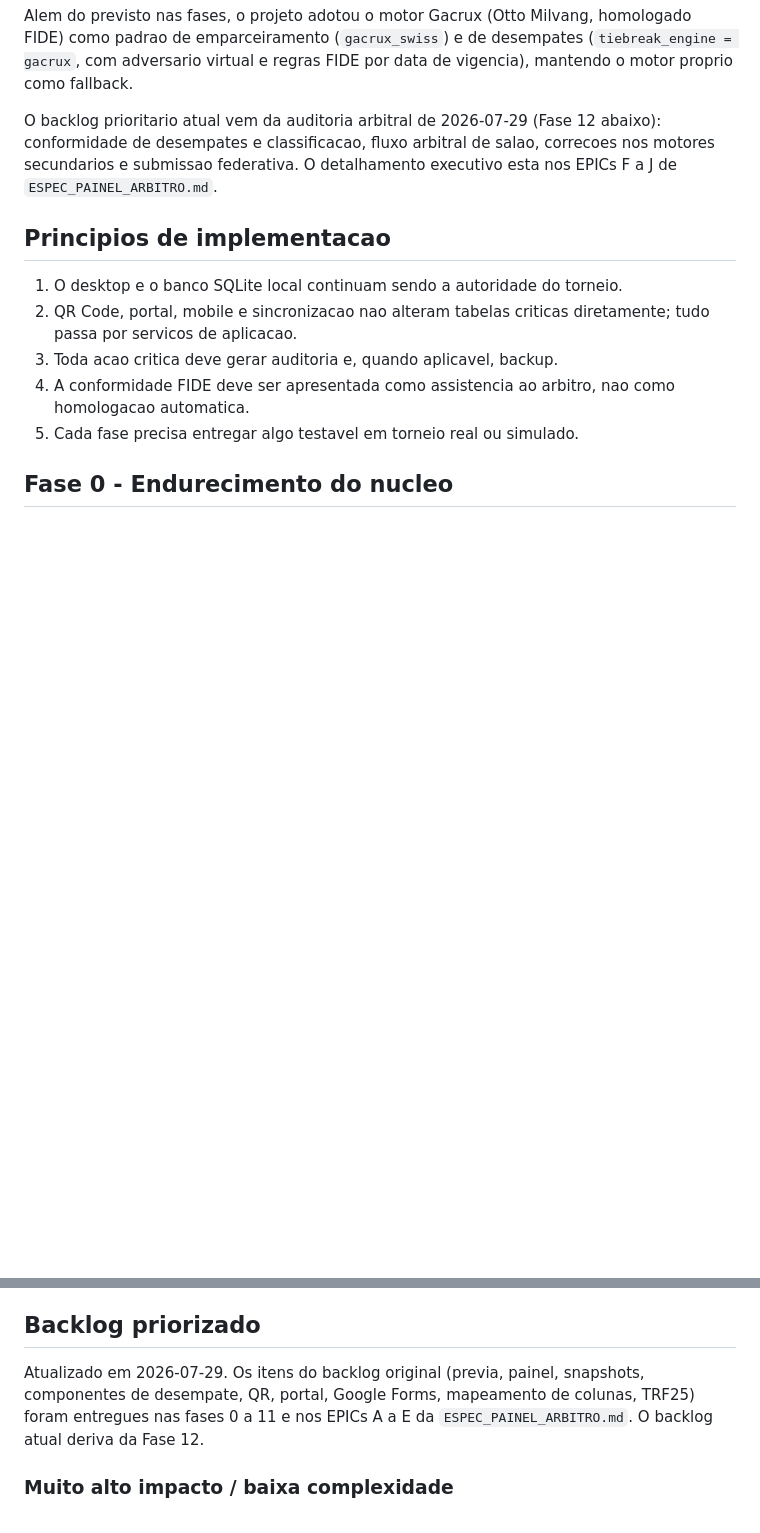
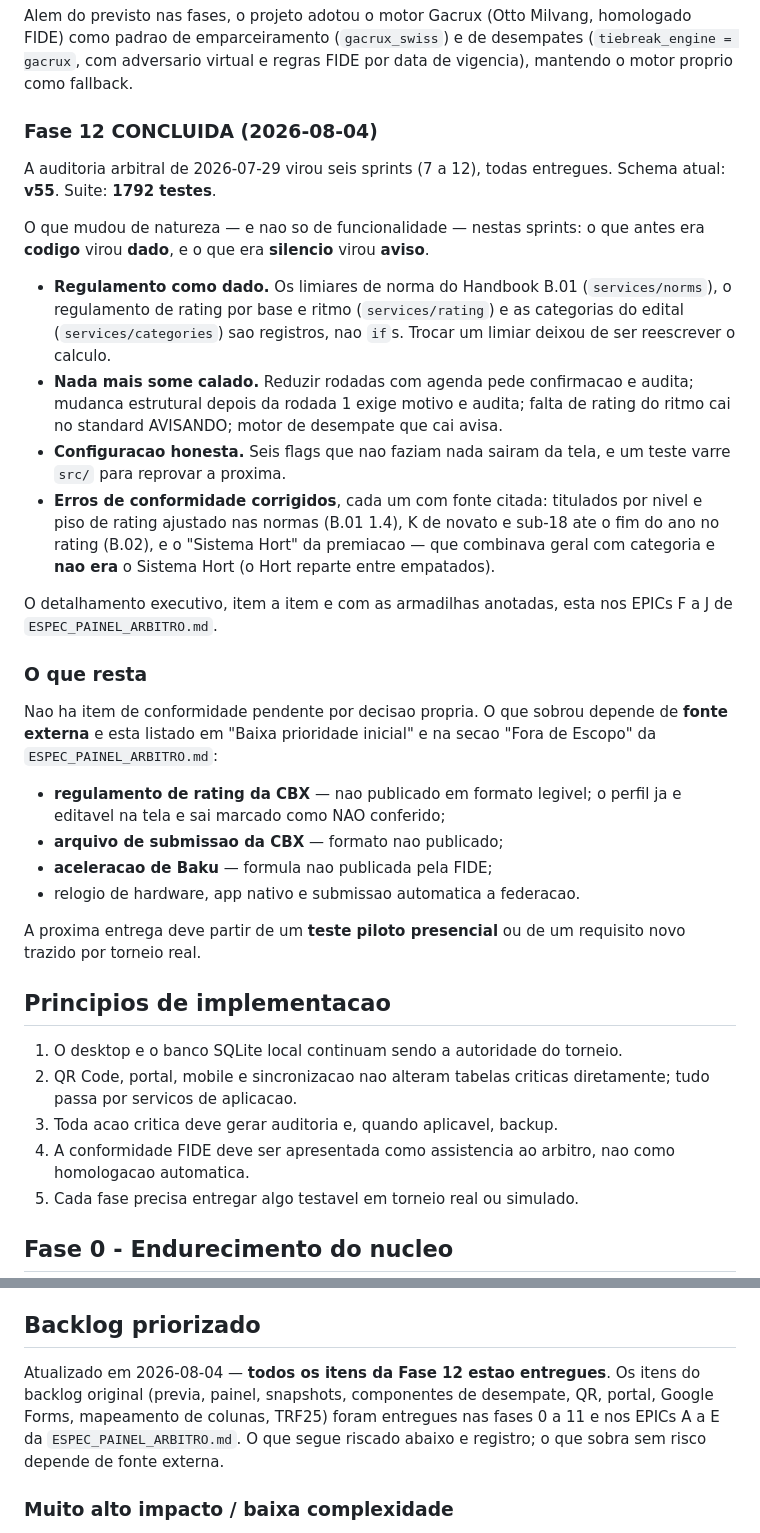
Before and after one commit to DarcioAlberico/Gerenciador-de-Clube-de-Xadrez-Torneios, a Markdown page: ROADMAP_ARBITRAGEM_XADREZ.md, 2 parts joined by grey strips. Drawn GitHub-style; blank space fills up the shorter version.

```diff
--- a/ROADMAP_ARBITRAGEM_XADREZ.md
+++ b/ROADMAP_ARBITRAGEM_XADREZ.md
@@ -36,10 +36,46 @@ homologado FIDE) como padrao de emparceiramento (`gacrux_swiss`) e de
 desempates (`tiebreak_engine = gacrux`, com adversario virtual e regras FIDE
 por data de vigencia), mantendo o motor proprio como fallback.
 
-O backlog prioritario atual vem da auditoria arbitral de 2026-07-29 (Fase 12
-abaixo): conformidade de desempates e classificacao, fluxo arbitral de salao,
-correcoes nos motores secundarios e submissao federativa. O detalhamento
-executivo esta nos EPICs F a J de `ESPEC_PAINEL_ARBITRO.md`.
+### Fase 12 CONCLUIDA (2026-08-04)
+
+A auditoria arbitral de 2026-07-29 virou seis sprints (7 a 12), todas
+entregues. Schema atual: **v55**. Suite: **1792 testes**.
+
+O que mudou de natureza — e nao so de funcionalidade — nestas sprints: o que
+antes era **codigo** virou **dado**, e o que era **silencio** virou **aviso**.
+
+- **Regulamento como dado.** Os limiares de norma do Handbook B.01
+  (`services/norms`), o regulamento de rating por base e ritmo
+  (`services/rating`) e as categorias do edital (`services/categories`) sao
+  registros, nao `if`s. Trocar um limiar deixou de ser reescrever o calculo.
+- **Nada mais some calado.** Reduzir rodadas com agenda pede confirmacao e
+  audita; mudanca estrutural depois da rodada 1 exige motivo e audita; falta de
+  rating do ritmo cai no standard AVISANDO; motor de desempate que cai avisa.
+- **Configuracao honesta.** Seis flags que nao faziam nada sairam da tela, e um
+  teste varre `src/` para reprovar a proxima.
+- **Erros de conformidade corrigidos**, cada um com fonte citada: titulados por
+  nivel e piso de rating ajustado nas normas (B.01 1.4), K de novato e sub-18
+  ate o fim do ano no rating (B.02), e o "Sistema Hort" da premiacao — que
+  combinava geral com categoria e **nao era** o Sistema Hort (o Hort reparte
+  entre empatados).
+
+O detalhamento executivo, item a item e com as armadilhas anotadas, esta nos
+EPICs F a J de `ESPEC_PAINEL_ARBITRO.md`.
+
+### O que resta
+
+Nao ha item de conformidade pendente por decisao propria. O que sobrou depende
+de **fonte externa** e esta listado em "Baixa prioridade inicial" e na secao
+"Fora de Escopo" da `ESPEC_PAINEL_ARBITRO.md`:
+
+- **regulamento de rating da CBX** — nao publicado em formato legivel; o perfil
+  ja e editavel na tela e sai marcado como NAO conferido;
+- **arquivo de submissao da CBX** — formato nao publicado;
+- **aceleracao de Baku** — formula nao publicada pela FIDE;
+- relogio de hardware, app nativo e submissao automatica a federacao.
+
+A proxima entrega deve partir de um **teste piloto presencial** ou de um
+requisito novo trazido por torneio real.
 
 ## Principios de implementacao
 
@@ -503,10 +539,11 @@ Criterios de aceite:
 
 ## Backlog priorizado
 
-Atualizado em 2026-07-29. Os itens do backlog original (previa, painel,
-snapshots, componentes de desempate, QR, portal, Google Forms, mapeamento de
-colunas, TRF25) foram entregues nas fases 0 a 11 e nos EPICs A a E da
-`ESPEC_PAINEL_ARBITRO.md`. O backlog atual deriva da Fase 12.
+Atualizado em 2026-08-04 — **todos os itens da Fase 12 estao entregues**. Os
+itens do backlog original (previa, painel, snapshots, componentes de desempate,
+QR, portal, Google Forms, mapeamento de colunas, TRF25) foram entregues nas
+fases 0 a 11 e nos EPICs A a E da `ESPEC_PAINEL_ARBITRO.md`. O que segue riscado
+abaixo e registro; o que sobra sem risco depende de fonte externa.
 
 ### Muito alto impacto / baixa complexidade
 
```
Also changed, not shown: other parts of ROADMAP_ARBITRAGEM_XADREZ.md (+24 -3 lines), ESPEC_PAINEL_ARBITRO.md (+40 -35 lines), README.md (+30 -0 lines).
